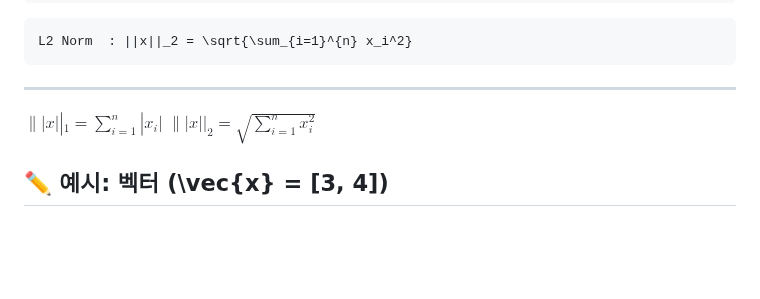
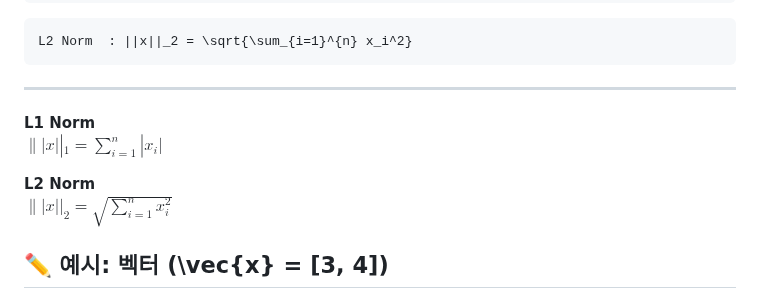
Before and after one commit to simpleego/studybigdata, a Markdown page: 용어정리/노름(Norm).md, the part around the change. Drawn GitHub-style; blank space fills up the shorter version.

````diff
--- a/용어정리/노름(Norm).md
+++ b/용어정리/노름(Norm).md
@@ -76,8 +76,10 @@ L1 Norm  :   ||x||_1 = \sum_{i=1}^{n} |x_i|
 L2 Norm  : ||x||_2 = \sqrt{\sum_{i=1}^{n} x_i^2}
 ```
 ---
+**L1 Norm**
+$\||x||_1 = \sum_{i=1}^{n} |x_i|$
 
-$\||x||_1 = \sum_{i=1}^{n} |x_i|$
+**L2 Norm**
 $\||x||_2 = \sqrt{\sum_{i=1}^{n} x_i^2}$
 
 ## ✏️ 예시: 벡터 \(\vec{x} = [3, 4]\)
````
